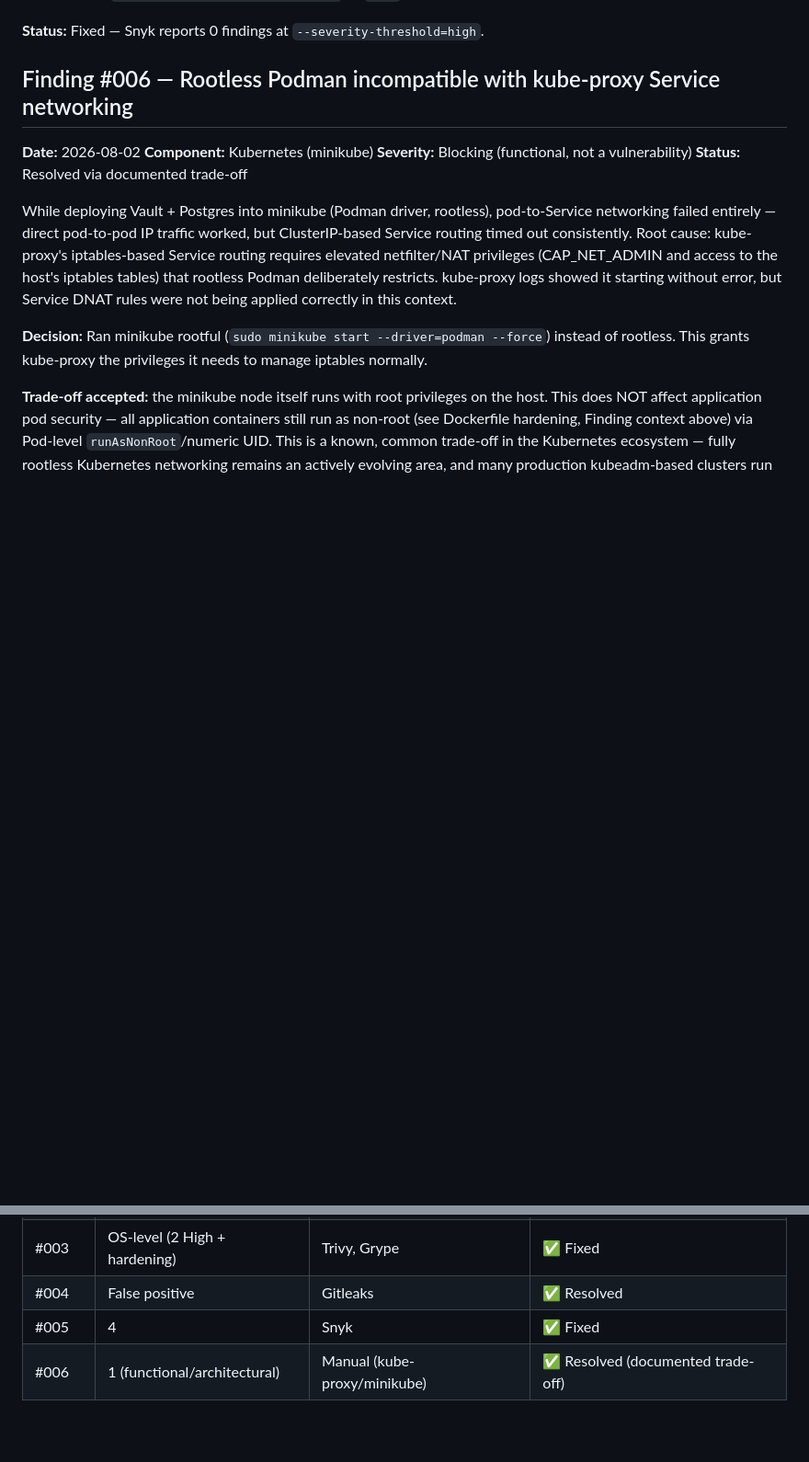
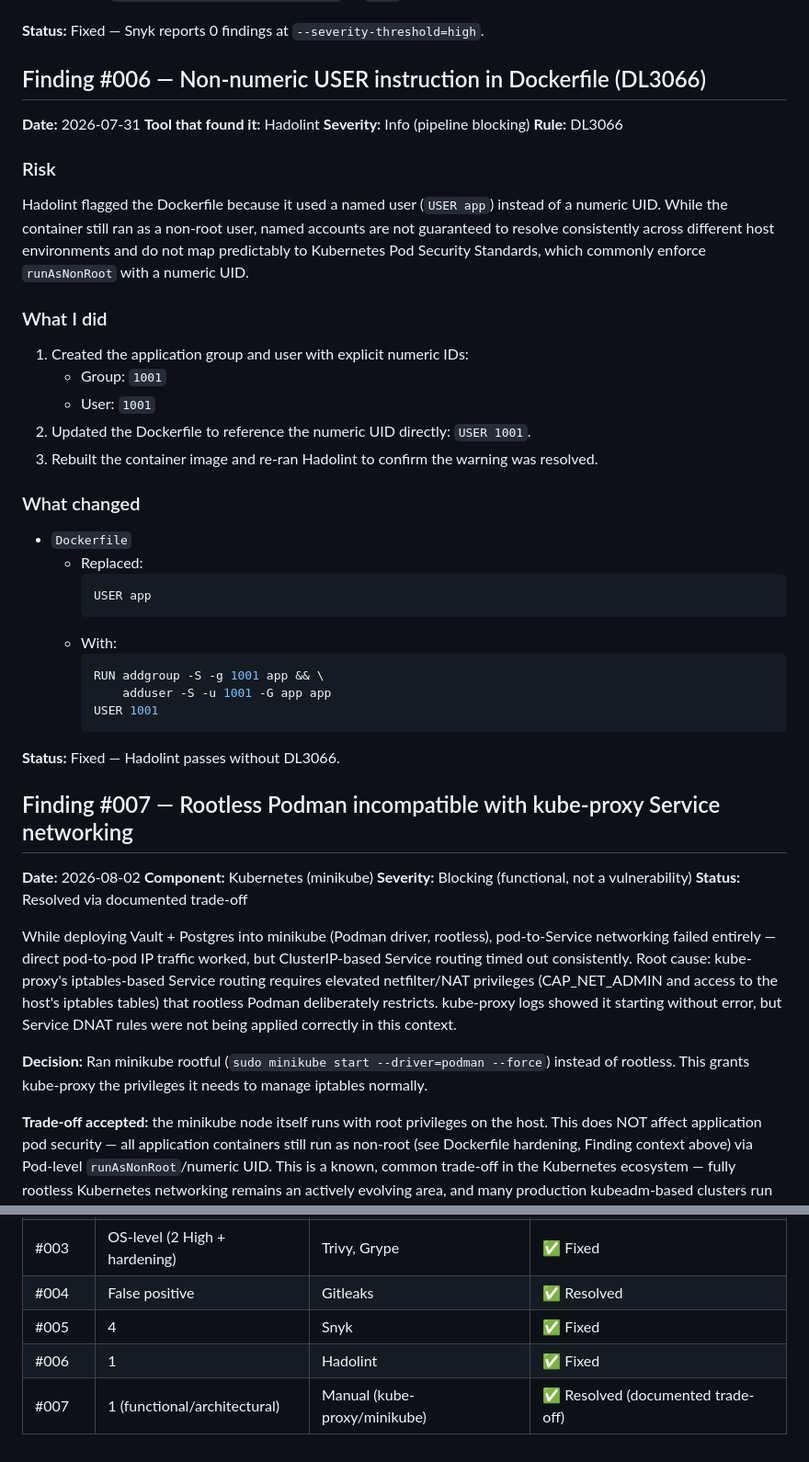
Before and after one commit to chaos-MK/ApplicationBib, a Markdown page: SECURITY-FINDINGS.md, 2 parts joined by grey strips. Shown at 92% size. GitHub-like rendering; blank space fills up the shorter version.

````diff
--- a/SECURITY-FINDINGS.md
+++ b/SECURITY-FINDINGS.md
@@ -247,7 +247,46 @@ versions would continue to be resolved during the Maven build.
 **Status:** Fixed — Snyk reports 0 findings at `--severity-threshold=high`.
 
 
-## Finding #006 — Rootless Podman incompatible with kube-proxy Service networking
+## Finding #006 — Non-numeric USER instruction in Dockerfile (DL3066)
+
+**Date:** 2026-07-31
+**Tool that found it:** Hadolint
+**Severity:** Info (pipeline blocking)
+**Rule:** DL3066
+
+### Risk
+Hadolint flagged the Dockerfile because it used a named user (`USER app`)
+instead of a numeric UID. While the container still ran as a non-root user,
+named accounts are not guaranteed to resolve consistently across different
+host environments and do not map predictably to Kubernetes Pod Security
+Standards, which commonly enforce `runAsNonRoot` with a numeric UID.
+
+### What I did
+1. Created the application group and user with explicit numeric IDs:
+   - Group: `1001`
+   - User: `1001`
+2. Updated the Dockerfile to reference the numeric UID directly:
+   `USER 1001`.
+3. Rebuilt the container image and re-ran Hadolint to confirm the warning
+   was resolved.
+
+### What changed
+- `Dockerfile`
+  - Replaced:
+    ```dockerfile
+    USER app
+    ```
+  - With:
+    ```dockerfile
+    RUN addgroup -S -g 1001 app && \
+        adduser -S -u 1001 -G app app
+    USER 1001
+    ```
+
+**Status:** Fixed — Hadolint passes without DL3066.
+
+
+## Finding #007 — Rootless Podman incompatible with kube-proxy Service networking
 
 **Date:** 2026-08-02
 **Component:** Kubernetes (minikube)
@@ -287,4 +326,5 @@ were not evaluated further, given local/single-node scope of this project.
 | #003 | OS-level (2 High + hardening) | Trivy, Grype | ✅ Fixed |
 | #004 | False positive | Gitleaks | ✅ Resolved |
 | #005 | 4 | Snyk | ✅ Fixed |
-| #006 | 1 (functional/architectural) | Manual (kube-proxy/minikube) | ✅ Resolved (documented trade-off) |
+| #006 | 1 | Hadolint | ✅ Fixed |
+| #007 | 1 (functional/architectural) | Manual (kube-proxy/minikube) | ✅ Resolved (documented trade-off) |
````
